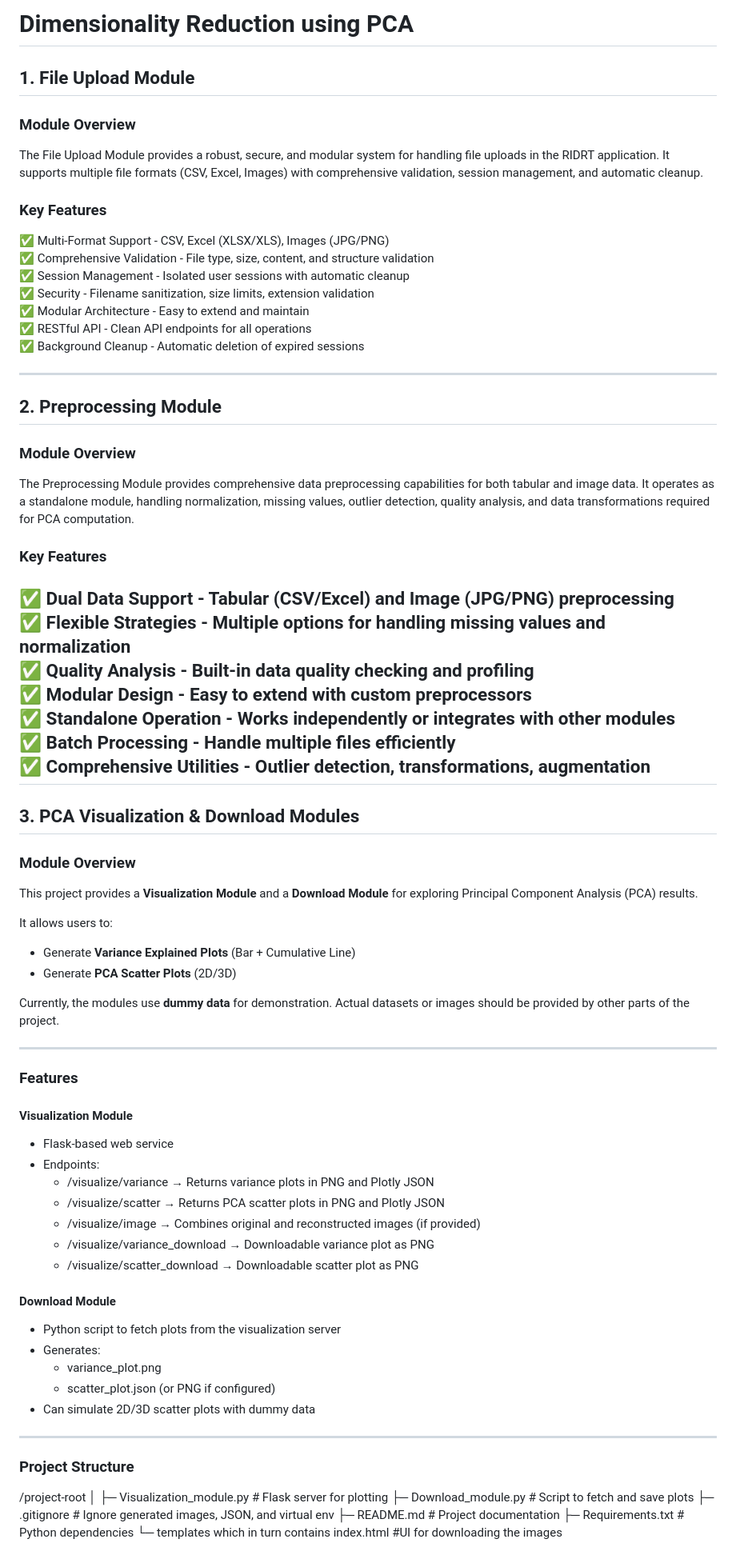
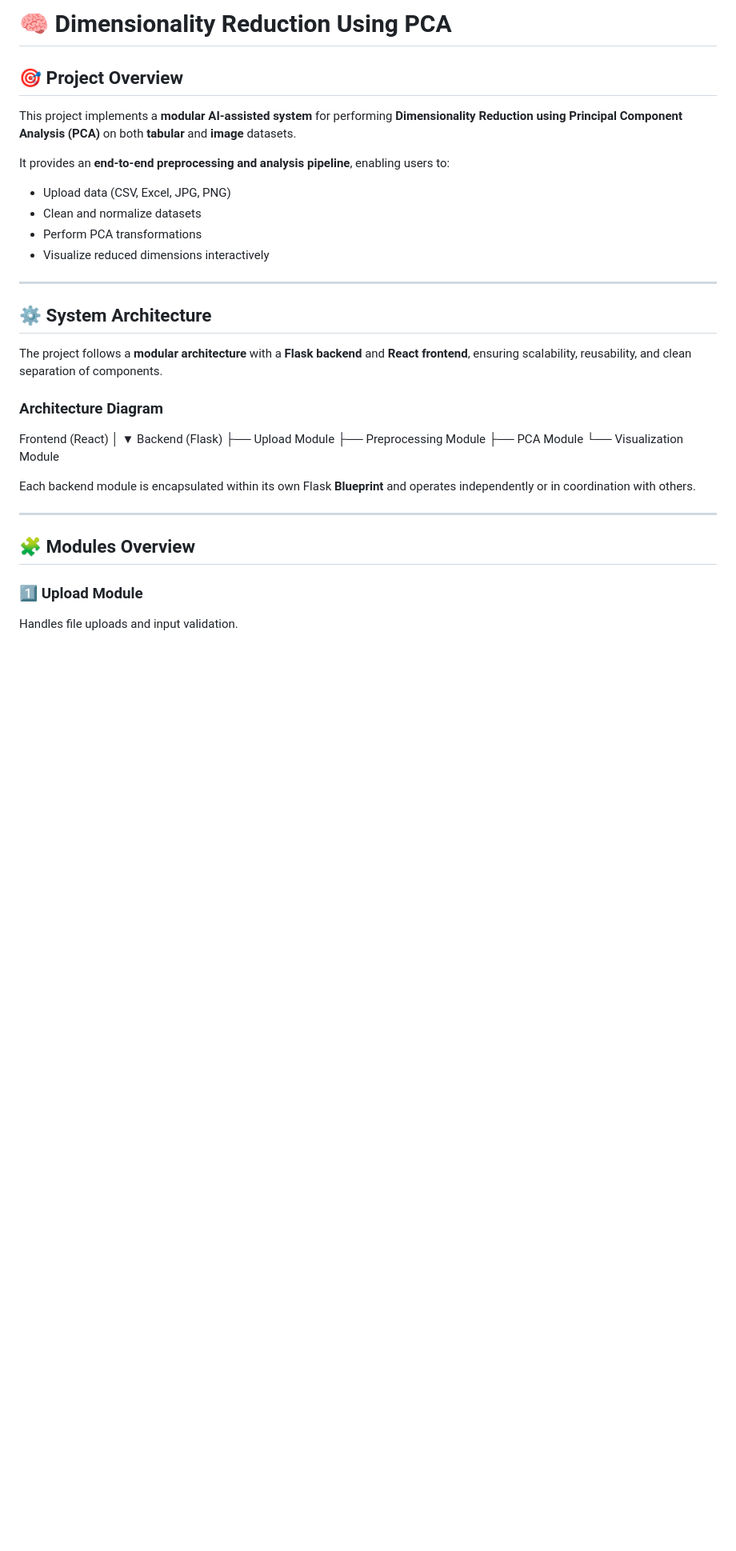
Before and after one commit to lavanyaarathi/Dimensionality-Reduction-using-PCA, a Markdown page: README.md, the part around one of its changes. Shown at 80% size. Drawn GitHub-style; blank space fills up the shorter version.

```diff
--- a/README.md
+++ b/README.md
@@ -1,73 +1,36 @@
-# Dimensionality Reduction using PCA
-## 1. File Upload Module
-### Module Overview
+# 🧠 Dimensionality Reduction Using PCA
 
-The File Upload Module provides a robust, secure, and modular system for handling file uploads in the RIDRT application. It supports multiple file formats (CSV, Excel, Images) with comprehensive validation, session management, and automatic cleanup.
-### Key Features
-✅ Multi-Format Support - CSV, Excel (XLSX/XLS), Images (JPG/PNG)<br>
-✅ Comprehensive Validation - File type, size, content, and structure validation<br>
-✅ Session Management - Isolated user sessions with automatic cleanup<br>
-✅ Security - Filename sanitization, size limits, extension validation<br>
-✅ Modular Architecture - Easy to extend and maintain<br>
-✅ RESTful API - Clean API endpoints for all operations<br>
-✅ Background Cleanup - Automatic deletion of expired sessions<br>
+## 🎯 Project Overview
+This project implements a **modular AI-assisted system** for performing **Dimensionality Reduction using Principal Component Analysis (PCA)** on both **tabular** and **image** datasets.
 
----
-## 2. Preprocessing Module
-### Module Overview
-The Preprocessing Module provides comprehensive data preprocessing capabilities for both tabular and image data. It operates as a standalone module, handling normalization, missing values, outlier detection, quality analysis, and data transformations required for PCA computation.
-
-### Key Features
-✅ Dual Data Support - Tabular (CSV/Excel) and Image (JPG/PNG) preprocessing<br>
-✅ Flexible Strategies - Multiple options for handling missing values and normalization<br>
-✅ Quality Analysis - Built-in data quality checking and profiling<br>
-✅ Modular Design - Easy to extend with custom preprocessors<br>
-✅ Standalone Operation - Works independently or integrates with other modules<br>
-✅ Batch Processing - Handle multiple files efficiently<br>
-✅ Comprehensive Utilities - Outlier detection, transformations, augmentation<br>
----
-## 3. PCA Visualization & Download Modules
-
-### Module Overview
-This project provides a **Visualization Module** and a **Download Module** for exploring Principal Component Analysis (PCA) results.
-
-It allows users to:
-
-- Generate **Variance Explained Plots** (Bar + Cumulative Line)
-- Generate **PCA Scatter Plots** (2D/3D)
-
-Currently, the modules use **dummy data** for demonstration. Actual datasets or images should be provided by other parts of the project.
+It provides an **end-to-end preprocessing and analysis pipeline**, enabling users to:
+- Upload data (CSV, Excel, JPG, PNG)
+- Clean and normalize datasets
+- Perform PCA transformations
+- Visualize reduced dimensions interactively
 
 ---
 
-### Features
+## ⚙️ System Architecture
 
-#### Visualization Module
-- Flask-based web service
-- Endpoints:
-  - /visualize/variance → Returns variance plots in PNG and Plotly JSON
-  - /visualize/scatter → Returns PCA scatter plots in PNG and Plotly JSON
-  - /visualize/image → Combines original and reconstructed images (if provided)
-  - /visualize/variance_download → Downloadable variance plot as PNG
-  - /visualize/scatter_download → Downloadable scatter plot as PNG
+The project follows a **modular architecture** with a **Flask backend** and **React frontend**, ensuring scalability, reusability, and clean separation of components.
 
-#### Download Module
-- Python script to fetch plots from the visualization server
-- Generates:
-  - variance_plot.png
-  - scatter_plot.json (or PNG if configured)
-- Can simulate 2D/3D scatter plots with dummy data
+### **Architecture Diagram**
+Frontend (React)
+│
+▼
+Backend (Flask)
+├── Upload Module
+├── Preprocessing Module
+├── PCA Module
+└── Visualization Module
+
+Each backend module is encapsulated within its own Flask **Blueprint** and operates independently or in coordination with others.
 
 ---
 
-### Project Structure
+## 🧩 Modules Overview
 
-/project-root
-│
-├─ Visualization_module.py # Flask server for plotting
-├─ Download_module.py # Script to fetch and save plots
-├─ .gitignore # Ignore generated images, JSON, and virtual env
-├─ README.md # Project documentation
-├─ Requirements.txt # Python dependencies
-└─ templates which in turn contains index.html  #UI for downloading the images
+### 1️⃣ Upload Module
+Handles file uploads and input validation.
 
```
Also changed, not shown: other parts of README.md (+86 -80 lines).
